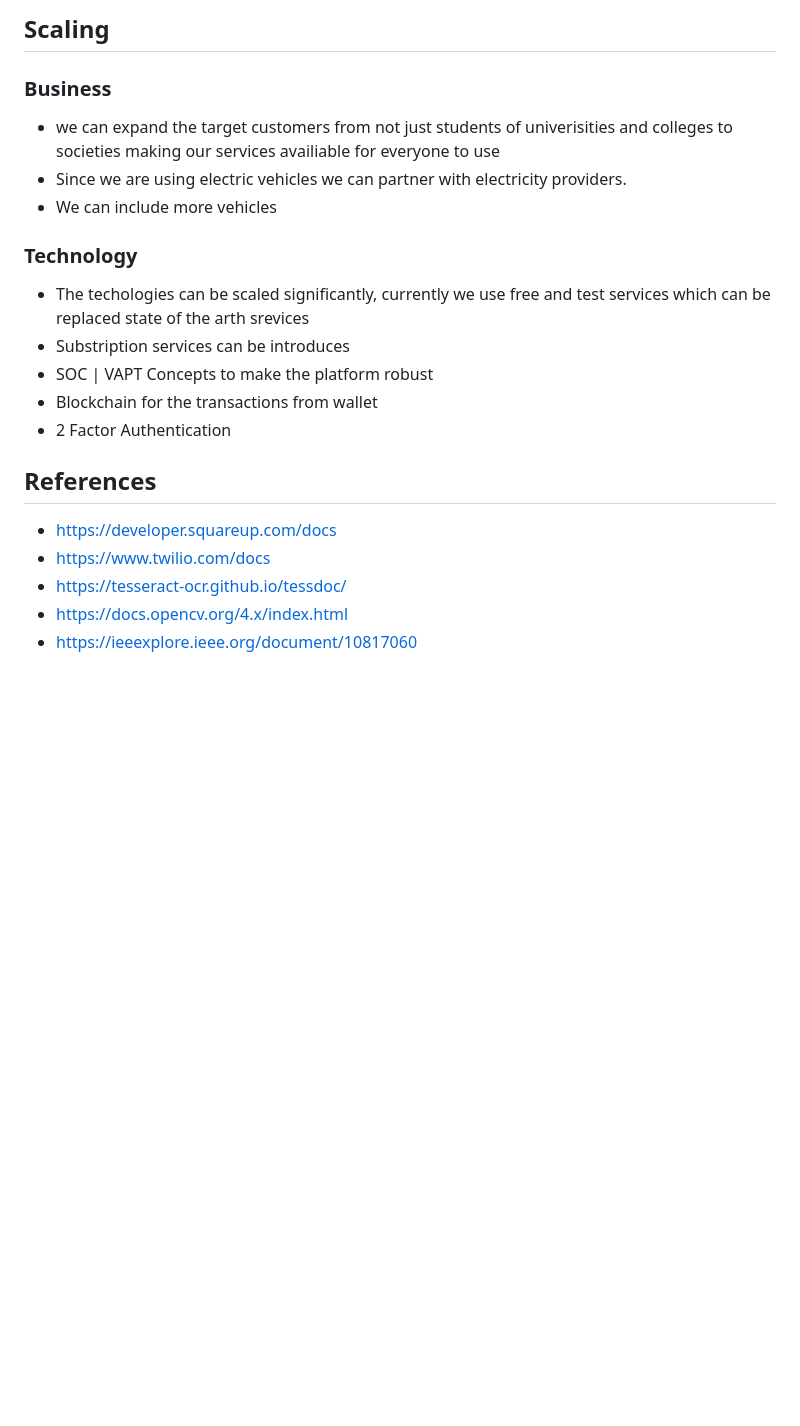
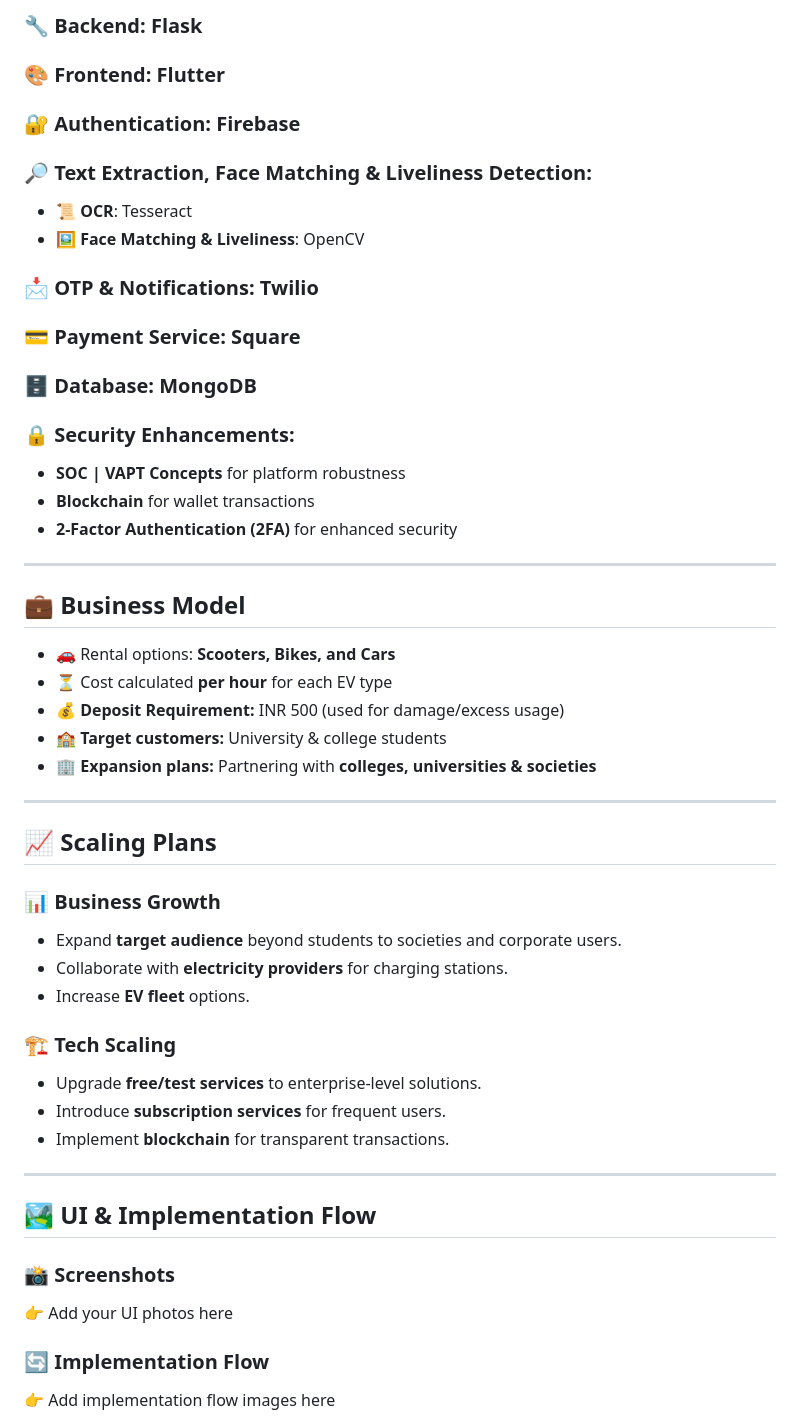
Before and after one commit to say-het/now-ev, a Markdown page: README.md, the part around one of its changes. GitHub-like rendering; blank space fills up the shorter version.

```diff
--- a/README.md
+++ b/README.md
@@ -54,19 +45,48 @@ The electric vehicle (EV) rental industry is expanding but faces challenges with
 
-## Scaling
-### Business
-- we can expand the target customers from not just students of univerisities and colleges to societies making our services availiable for everyone to use
-- Since we are using electric vehicles we can partner with electricity providers.
-- We can include more vehicles
-### Technology
-- The techologies can be scaled significantly, currently we use free and test services which can be replaced state of the arth srevices
-- Substription services can be introduces
-- SOC | VAPT Concepts to make the platform robust
-- Blockchain for the transactions from wallet
-- 2 Factor Authentication
+### 🔧 Backend: **Flask**
+### 🎨 Frontend: **Flutter**
+### 🔐 Authentication: **Firebase**
+### 🔎 Text Extraction, Face Matching & Liveliness Detection:
+- 📜 **OCR**: Tesseract
+- 🖼 **Face Matching & Liveliness**: OpenCV
+### 📩 OTP & Notifications: **Twilio**
+### 💳 Payment Service: **Square**
+### 🗄 Database: **MongoDB**
+### 🔒 Security Enhancements:
+- **SOC | VAPT Concepts** for platform robustness
+- **Blockchain** for wallet transactions
+- **2-Factor Authentication (2FA)** for enhanced security
 
-## References
-- https://developer.squareup.com/docs
-- https://www.twilio.com/docs
-- https://tesseract-ocr.github.io/tessdoc/
-- https://docs.opencv.org/4.x/index.html
-- https://ieeexplore.ieee.org/document/10817060
+---
+
+## 💼 Business Model
+- 🚗 Rental options: **Scooters, Bikes, and Cars**
+- ⏳ Cost calculated **per hour** for each EV type
+- 💰 **Deposit Requirement:** INR 500 (used for damage/excess usage)
+- 🏫 **Target customers:** University & college students
+- 🏢 **Expansion plans:** Partnering with **colleges, universities & societies**
+
+---
+
+## 📈 Scaling Plans
+
+### 📊 Business Growth
+- Expand **target audience** beyond students to societies and corporate users.
+- Collaborate with **electricity providers** for charging stations.
+- Increase **EV fleet** options.
+
+### 🏗️ Tech Scaling
+- Upgrade **free/test services** to enterprise-level solutions.
+- Introduce **subscription services** for frequent users.
+- Implement **blockchain** for transparent transactions.
+
+---
+
+## 🏞 UI & Implementation Flow
+
+### 📸 Screenshots
+👉 Add your UI photos here
+
+### 🔄 Implementation Flow
+👉 Add implementation flow images here
+
```
Also changed, not shown: other parts of README.md (+109 -42 lines).
